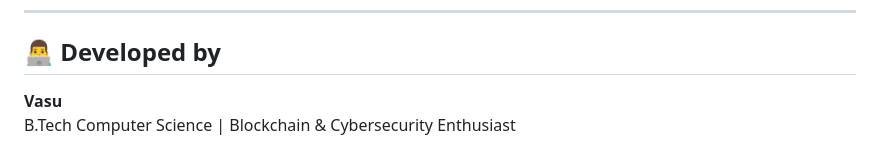
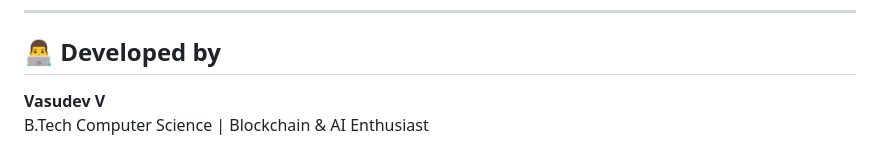
Before and after one commit to Vasu-uu/KICHSTART-BLOCKCHAIN-MADE-EASY-WORKSHOP, a Markdown page: README.md, the part around the change. Rendered like a GitHub page.

```diff
--- a/README.md
+++ b/README.md
@@ -126,5 +126,5 @@ USER8_PRIVATE_KEY=PASTE_PRIVATE_KEY_OF_ACCOUNT_9
 ---
 
 ## 👨‍💻 Developed by
-**Vasu**
-B.Tech Computer Science | Blockchain & Cybersecurity Enthusiast
+**Vasudev V**
+B.Tech Computer Science | Blockchain & AI Enthusiast
```
